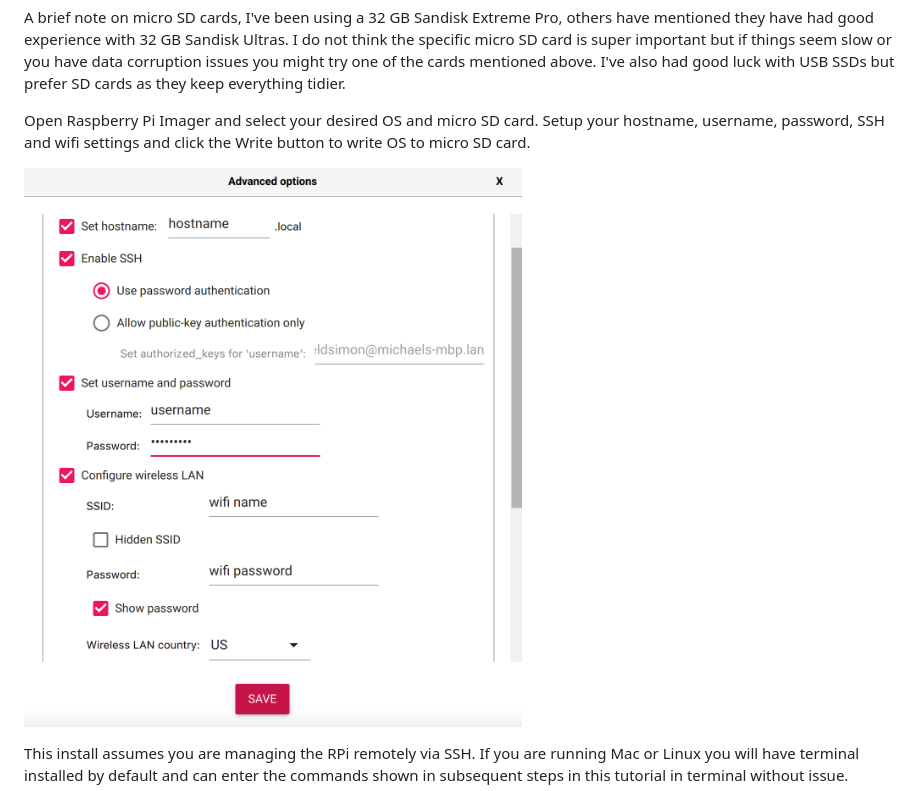
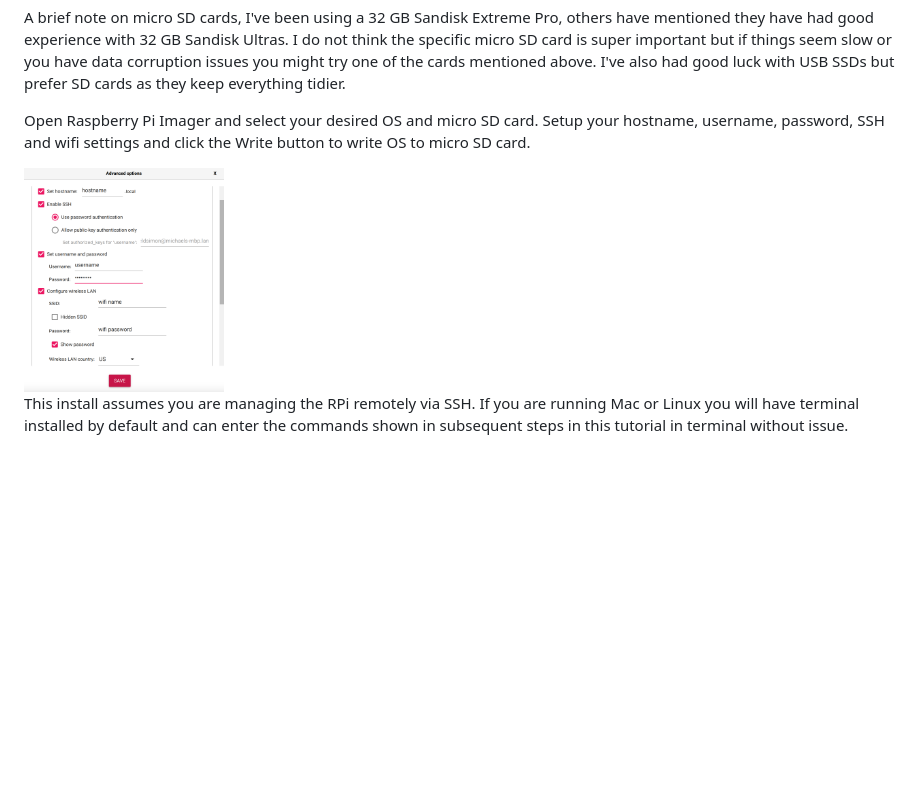
Before and after one commit to mdsimon2/RPi-CamillaDSP, a Markdown page: README.md, the part around the change. Drawn GitHub-style; blank space fills up the shorter version.

Commit message:
Initial commit

```diff
--- a/README.md
+++ b/README.md
@@ -81,7 +81,7 @@ A brief note on micro SD cards, I've been using a 32 GB Sandisk Extreme Pro, oth
 
 Open Raspberry Pi Imager and select your desired OS and micro SD card. Setup your hostname, username, password, SSH and wifi settings and click the Write button to write OS to micro SD card.
 
-![Raspberry Pi Imager Settings](https://github.com/mdsimon2/RPi-CamillaDSP/blob/main/screenshots/Raspberry%20Pi%20Imager%20Settings.png)
+<img src="https://github.com/mdsimon2/RPi-CamillaDSP/blob/main/screenshots/raspberrypi_imager_settings.png" alt="raspberrypi_imager_settings" width="200"/>
 
 This install assumes you are managing the RPi remotely via SSH. If you are running Mac or Linux you will have terminal installed by default and can enter the commands shown in subsequent steps in this tutorial in terminal without issue.
 
```
Also changed, not shown: screenshots/raspberrypi_imager_settings.png (renamed from screenshots/Raspberry Pi Imager Settings.png).
